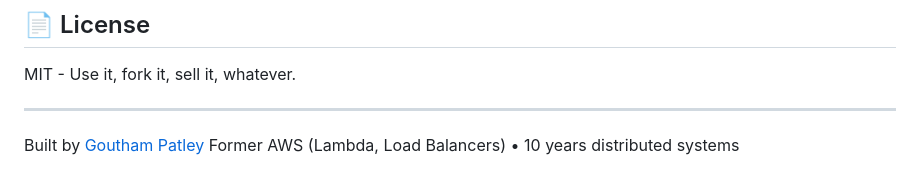
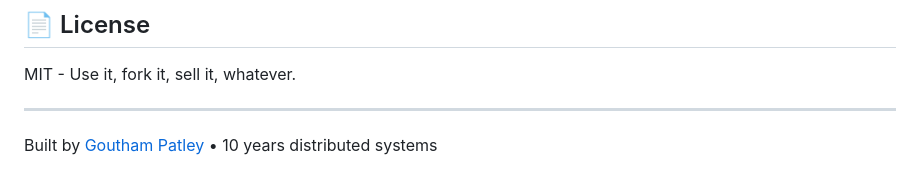
Before and after one commit to hamley241/aws-bill-whisperer, a Markdown page: README.md, the part around the change. GitHub-like rendering.

```diff
--- a/README.md
+++ b/README.md
@@ -286,4 +286,4 @@ MIT - Use it, fork it, sell it, whatever.
 ---
 
 Built by [Goutham Patley](https://linkedin.com/in/goutham-patley-b1391b41)
-Former AWS (Lambda, Load Balancers) • 10 years distributed systems
+• 10 years distributed systems
```
